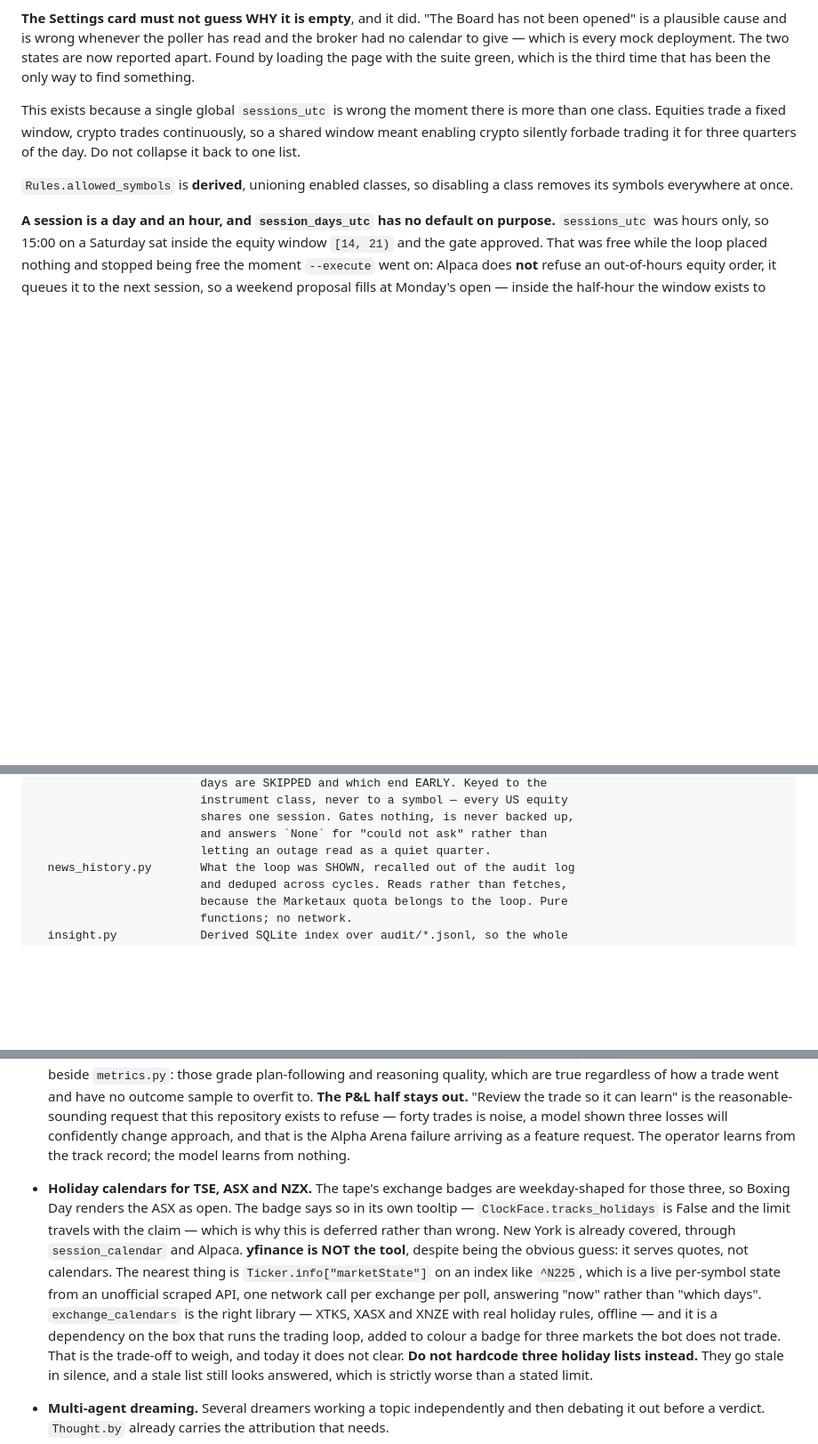
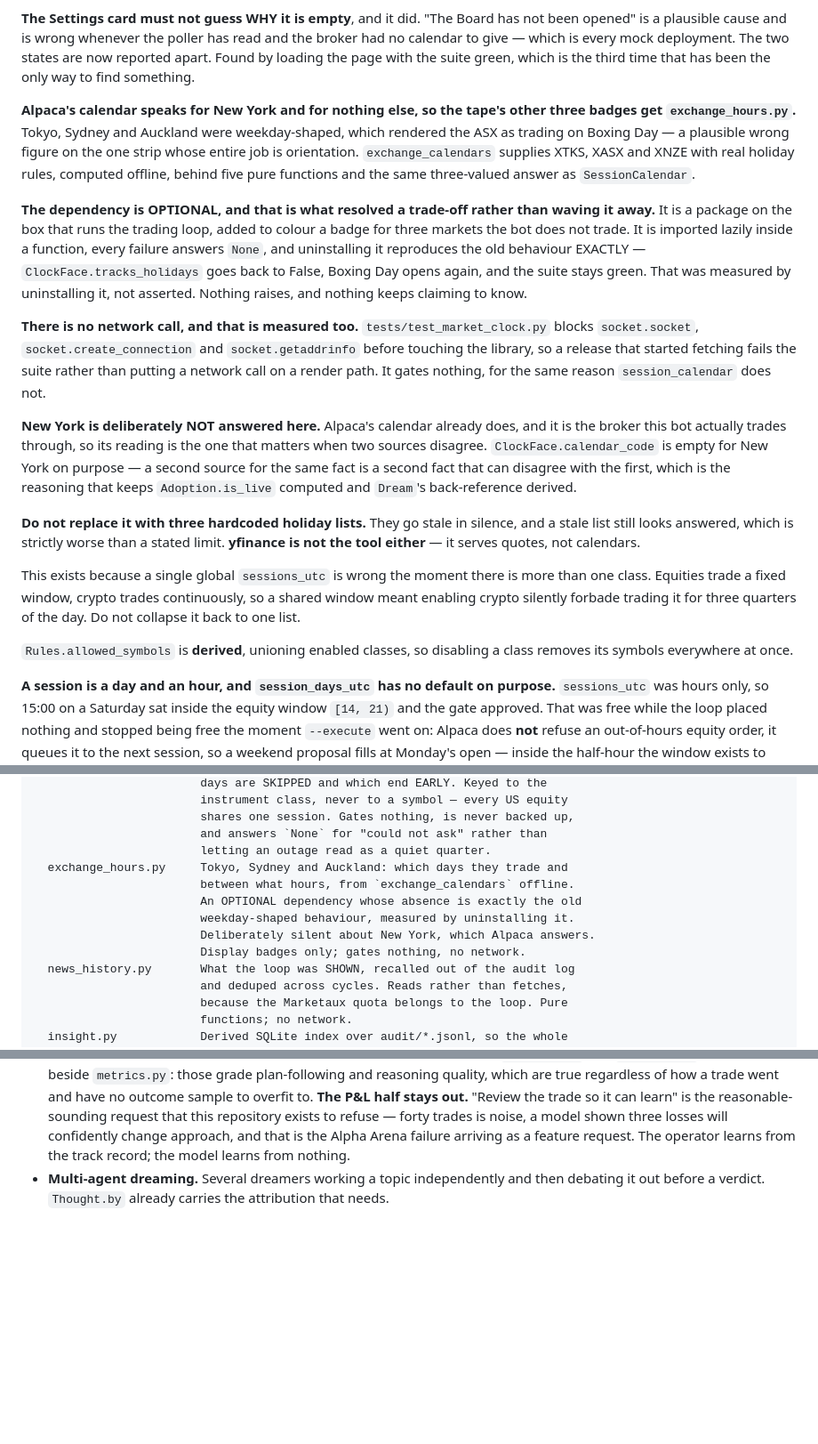
Before and after one commit to electrumnz/Electrum_Investments, a Markdown page: CLAUDE.md, 3 parts joined by grey strips. Shown at 89% size. Rendered like a GitHub page; blank space fills up the shorter version.

```diff
--- a/CLAUDE.md
+++ b/CLAUDE.md
@@ -338,6 +338,41 @@ not been opened" is a plausible cause and is wrong whenever the poller has read
 and the broker had no calendar to give — which is every mock deployment. The two
 states are now reported apart. Found by loading the page with the suite green,
 which is the third time that has been the only way to find something.
+
+**Alpaca's calendar speaks for New York and for nothing else, so the tape's
+other three badges get `exchange_hours.py`.** Tokyo, Sydney and Auckland were
+weekday-shaped, which rendered the ASX as trading on Boxing Day — a plausible
+wrong figure on the one strip whose entire job is orientation.
+`exchange_calendars` supplies XTKS, XASX and XNZE with real holiday rules,
+computed offline, behind five pure functions and the same three-valued answer
+as `SessionCalendar`.
+
+**The dependency is OPTIONAL, and that is what resolved a trade-off rather than
+waving it away.** It is a package on the box that runs the trading loop, added
+to colour a badge for three markets the bot does not trade. It is imported
+lazily inside a function, every failure answers `None`, and uninstalling it
+reproduces the old behaviour EXACTLY — `ClockFace.tracks_holidays` goes back to
+False, Boxing Day opens again, and the suite stays green. That was measured by
+uninstalling it, not asserted. Nothing raises, and nothing keeps claiming to
+know.
+
+**There is no network call, and that is measured too.**
+`tests/test_market_clock.py` blocks `socket.socket`, `socket.create_connection`
+and `socket.getaddrinfo` before touching the library, so a release that started
+fetching fails the suite rather than putting a network call on a render path.
+It gates nothing, for the same reason `session_calendar` does not.
+
+**New York is deliberately NOT answered here.** Alpaca's calendar already does,
+and it is the broker this bot actually trades through, so its reading is the one
+that matters when two sources disagree. `ClockFace.calendar_code` is empty for
+New York on purpose — a second source for the same fact is a second fact that
+can disagree with the first, which is the reasoning that keeps
+`Adoption.is_live` computed and `Dream`'s back-reference derived.
+
+**Do not replace it with three hardcoded holiday lists.** They go stale in
+silence, and a stale list still looks answered, which is strictly worse than a
+stated limit. **yfinance is not the tool either** — it serves quotes, not
+calendars.
 
 This exists because a single global `sessions_utc` is wrong the moment there is
 more than one class. Equities trade a fixed window, crypto trades continuously,
@@ -2553,6 +2588,12 @@ src/bot/
                         shares one session. Gates nothing, is never backed up,
                         and answers `None` for "could not ask" rather than
                         letting an outage read as a quiet quarter.
+  exchange_hours.py     Tokyo, Sydney and Auckland: which days they trade and
+                        between what hours, from `exchange_calendars` offline.
+                        An OPTIONAL dependency whose absence is exactly the old
+                        weekday-shaped behaviour, measured by uninstalling it.
+                        Deliberately silent about New York, which Alpaca answers.
+                        Display badges only; gates nothing, no network.
   news_history.py       What the loop was SHOWN, recalled out of the audit log
                         and deduped across cycles. Reads rather than fetches,
                         because the Marketaux quota belongs to the loop. Pure
@@ -2718,23 +2759,6 @@ The list below is the older deferred set and is duplicated there.
   trades is noise, a model shown three losses will confidently change approach,
   and that is the Alpha Arena failure arriving as a feature request. The
   operator learns from the track record; the model learns from nothing.
-- **Holiday calendars for TSE, ASX and NZX.** The tape's exchange badges are
-  weekday-shaped for those three, so Boxing Day renders the ASX as open. The
-  badge says so in its own tooltip — `ClockFace.tracks_holidays` is False and
-  the limit travels with the claim — which is why this is deferred rather than
-  wrong. New York is already covered, through `session_calendar` and Alpaca.
-  **yfinance is NOT the tool**, despite being the obvious guess: it serves
-  quotes, not calendars. The nearest thing is `Ticker.info["marketState"]` on
-  an index like `^N225`, which is a live per-symbol state from an unofficial
-  scraped API, one network call per exchange per poll, answering "now" rather
-  than "which days". `exchange_calendars` is the right library — XTKS, XASX
-  and XNZE with real holiday rules, offline — and it is a dependency on the
-  box that runs the trading loop, added to colour a badge for three markets
-  the bot does not trade. That is the trade-off to weigh, and today it does
-  not clear. **Do not hardcode three holiday lists instead.** They go stale in
-  silence, and a stale list still looks answered, which is strictly worse than
-  a stated limit.
-
 - **Multi-agent dreaming.** Several dreamers working a topic independently and
   then debating it out before a verdict. `Thought.by` already carries the
   attribution that needs.
```
Also changed, not shown: TODO.md (+32 -14 lines).
